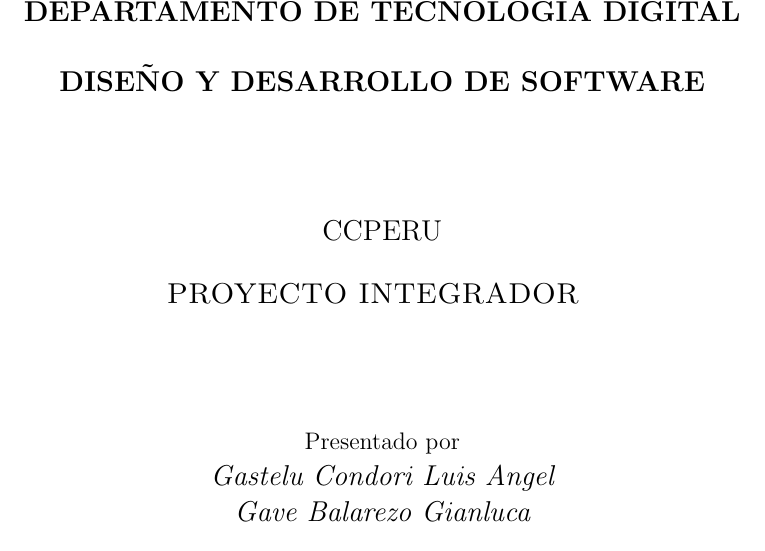
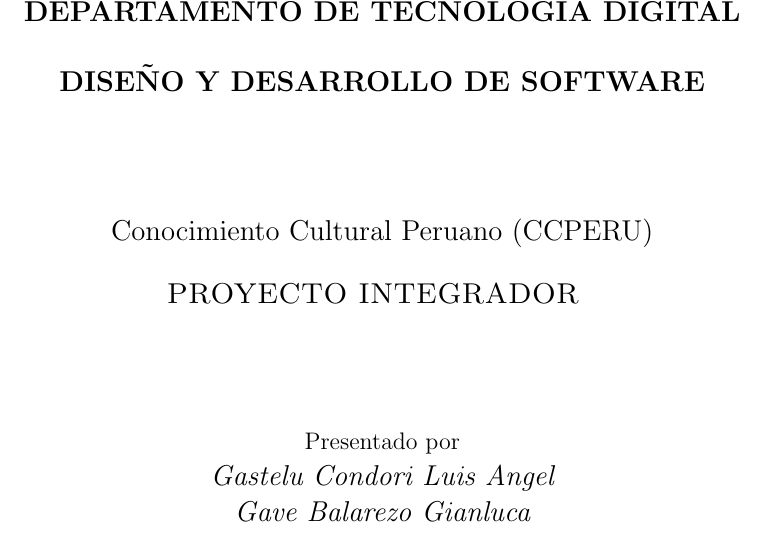
Before and after one commit to LuisAngelG/PI-4C15-G02, a LaTeX document (1.ProyectoScrum/ProyectoScrum.tex, which reads 1.ProyectoScrum/includes/cover.tex): part of page 1 of 17, cut so that both start at the same text. Compiled offline with pdfLaTeX.

Commit message:
thirty commit

```diff
--- a/1.ProyectoScrum/includes/cover.tex
+++ b/1.ProyectoScrum/includes/cover.tex
@@ -6,7 +6,7 @@
 	\vspace{0.60cm}
 	{\scshape\large\bfseries DISEÑO Y DESARROLLO DE SOFTWARE  \par}
 	\vspace{2.00cm}
-	{\large\large CCPERU \par}
+	{\large\large Conocimiento Cultural Peruano (CCPERU) \par}
 	\vspace{0.60cm}
 	{\scshape\large PROYECTO INTEGRADOR }
 	\vspace{0.60cm}
```
